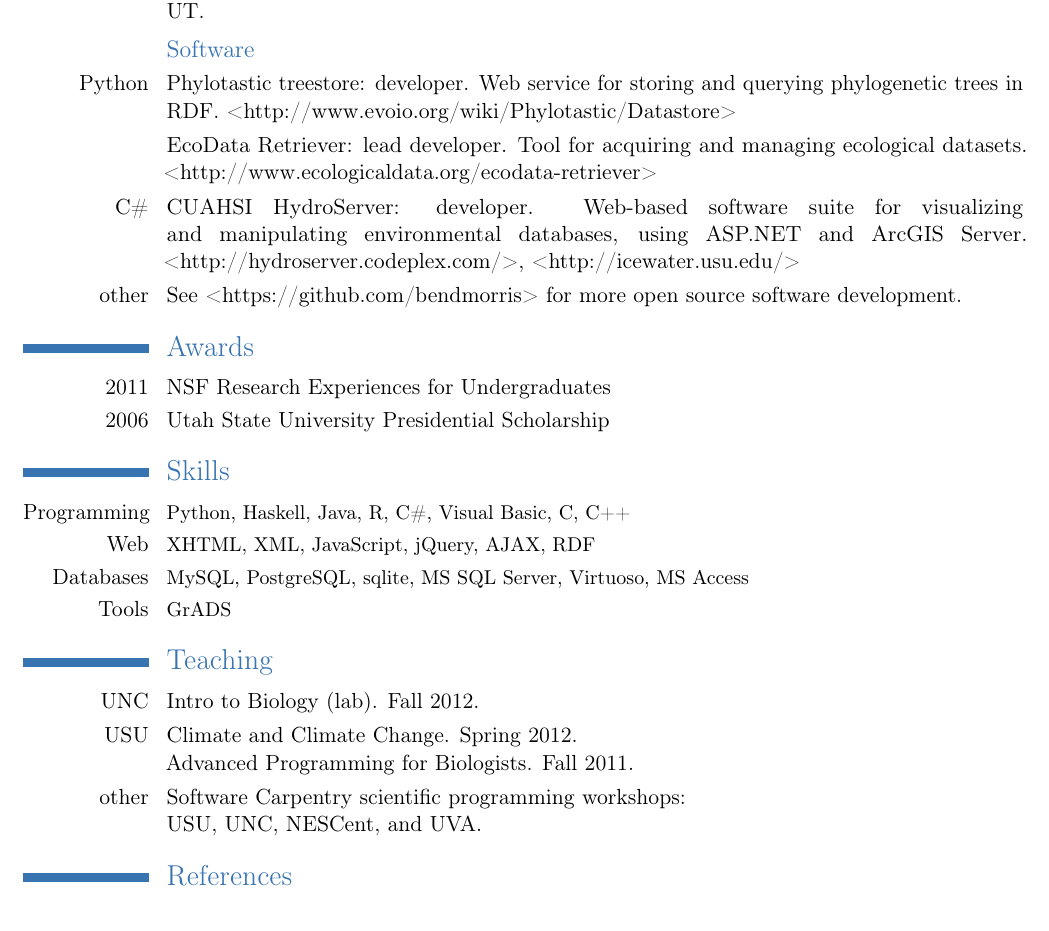
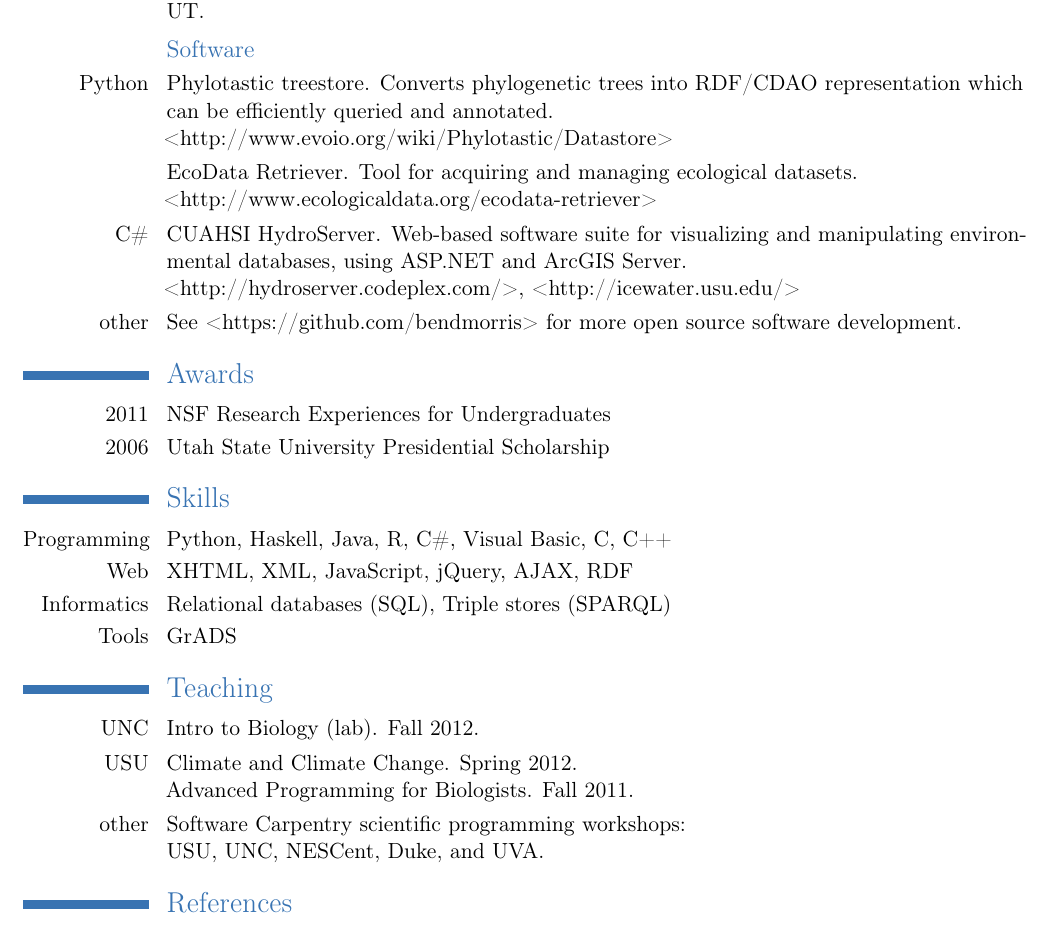
Before and after one commit to anandtakawale/cv, a LaTeX CV (cv.tex): part of page 2 of 2, cut so that both start at the same text. Compiled offline with pdfLaTeX.

Commit message:
Minor tweaks.

```diff
--- a/cv.tex
+++ b/cv.tex
@@ -77,16 +77,17 @@
 
 \subsection{Software}
 \cvline{Python} {
-    Phylotastic treestore: developer. Web service for storing and querying phylogenetic trees in RDF.
-    <http://www.evoio.org/wiki/Phylotastic/Datastore>
+    Phylotastic treestore. Converts phylogenetic trees into RDF/CDAO representation which can be efficiently
+    queried and annotated.
+    \newline <http://www.evoio.org/wiki/Phylotastic/Datastore>
 }
 \cvline{} {
-    EcoData Retriever: lead developer. Tool for acquiring and managing ecological datasets.
-    <http://www.ecologicaldata.org/ecodata-retriever>
+    EcoData Retriever. Tool for acquiring and managing ecological datasets.
+    \newline <http://www.ecologicaldata.org/ecodata-retriever>
 }
 \cvline{C\#} {
-    CUAHSI HydroServer: developer. Web-based software suite for visualizing and manipulating environmental databases, using ASP.NET and ArcGIS Server.
-    <http://hydroserver.codeplex.com/>, <http://icewater.usu.edu/>
+    CUAHSI HydroServer. Web-based software suite for visualizing and manipulating environmental databases, using ASP.NET and ArcGIS Server.
+    \newline <http://hydroserver.codeplex.com/>, <http://icewater.usu.edu/>
 }
 \cvline{other} {
     See <https://github.com/bendmorris> for more open source software development.
@@ -99,10 +100,10 @@
 
 
 \section{Skills}
-\cvline{Programming}{\small Python, Haskell, Java, R, C\#, Visual Basic, C, C++}
-\cvline{Web}{\small XHTML, XML, JavaScript, jQuery, AJAX, RDF}
-\cvline{Databases}{\small MySQL, PostgreSQL, sqlite, MS SQL Server, Virtuoso, MS Access}
-\cvline{Tools}{\small GrADS}
+\cvline{Programming}{Python, Haskell, Java, R, C\#, Visual Basic, C, C++}
+\cvline{Web}{XHTML, XML, JavaScript, jQuery, AJAX, RDF}
+\cvline{Informatics}{Relational databases (SQL), Triple stores (SPARQL)}
+\cvline{Tools}{GrADS}
 
 
 \section{Teaching}
@@ -116,7 +117,7 @@
 }
 \cvline{other}{
     Software Carpentry scientific programming workshops:
-    \newline USU, UNC, NESCent, and UVA.
+    \newline USU, UNC, NESCent, Duke, and UVA.
 }
 
 
```
